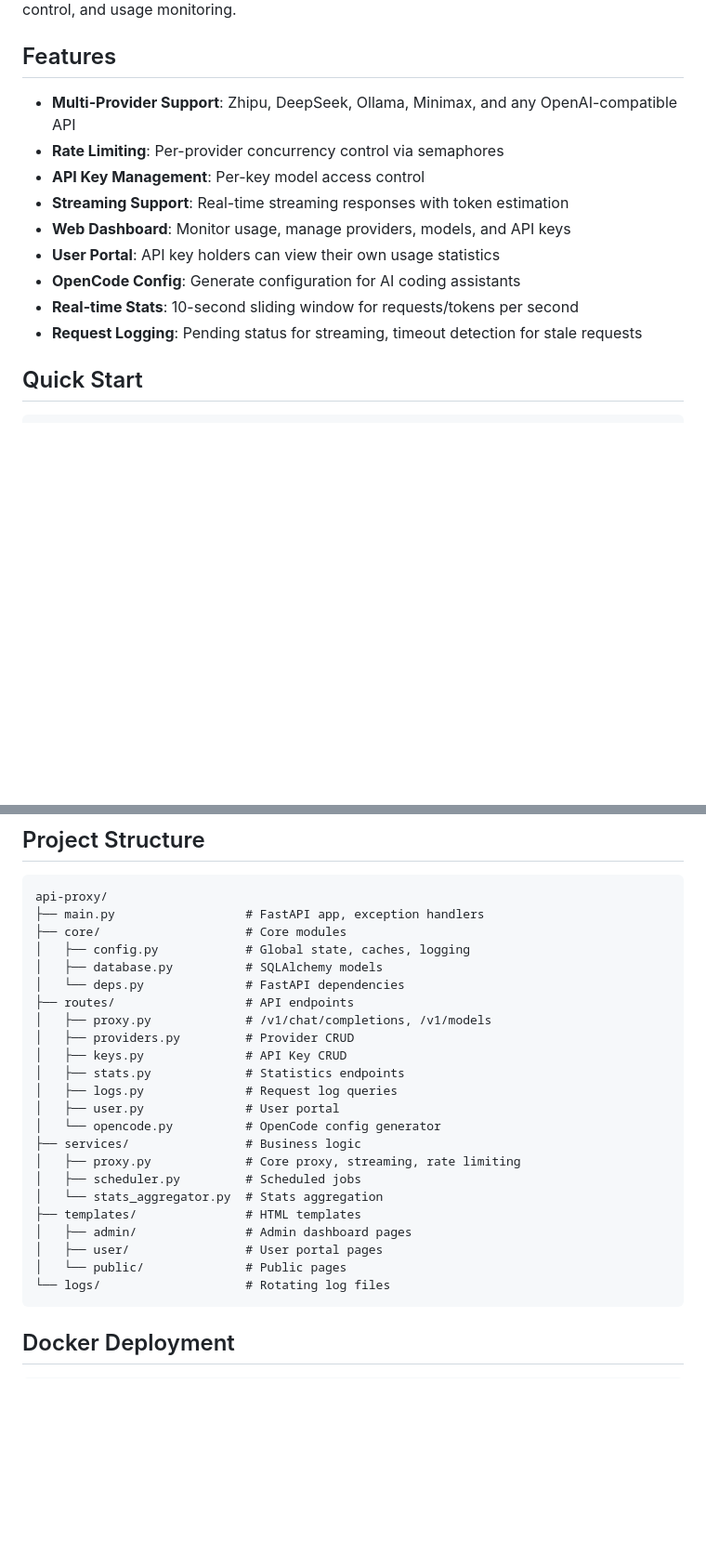
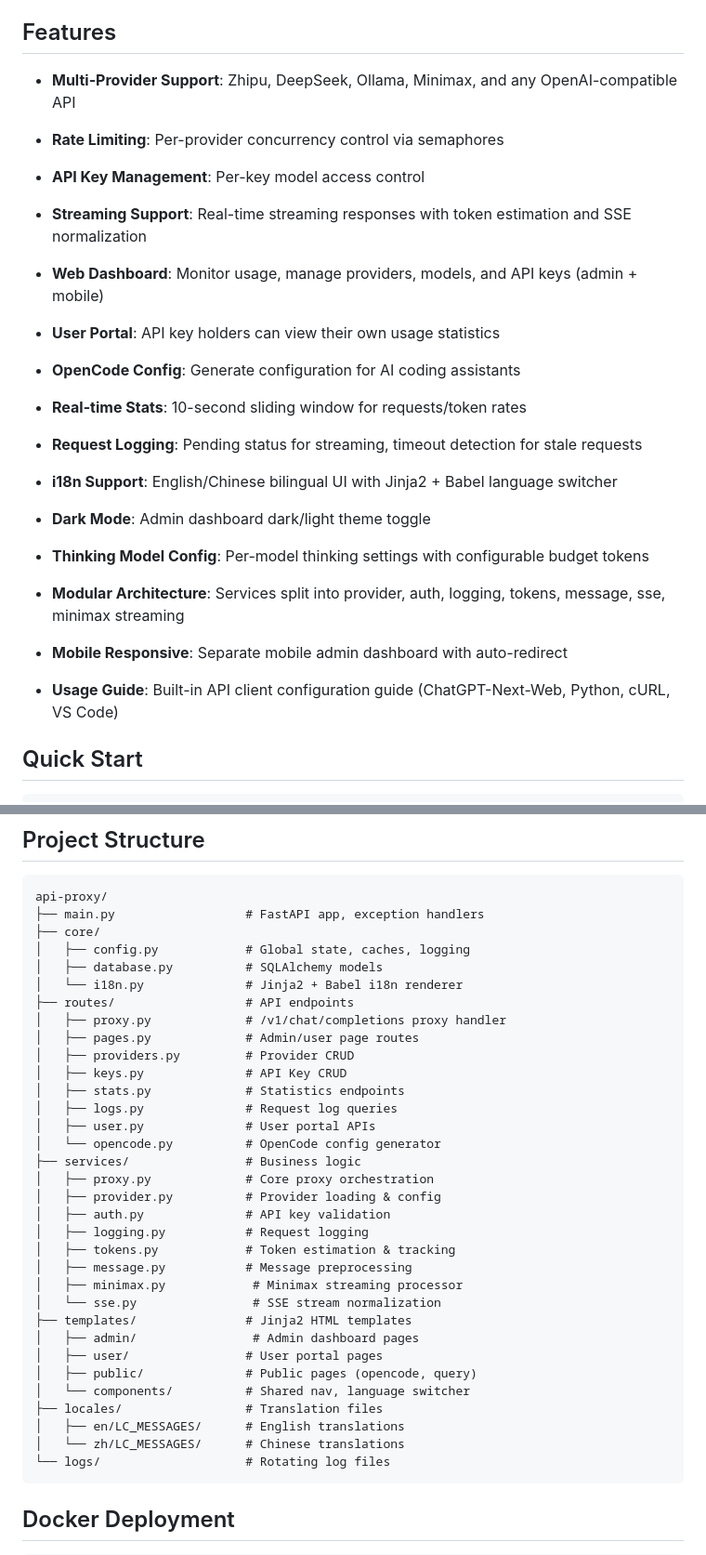
Before and after one commit to minhaozhang/ModelGate, a Markdown page: README.md, 2 parts joined by grey strips. Shown at 93% size. Drawn GitHub-style; blank space fills up the shorter version.

Commit message:
docs: update README with new features (i18n, modular architecture, thinking config)

````diff
--- a/README.md
+++ b/README.md
@@ -7,12 +7,23 @@ A FastAPI-based proxy server for LLM API requests with provider management, API
 - **Multi-Provider Support**: Zhipu, DeepSeek, Ollama, Minimax, and any OpenAI-compatible API
 - **Rate Limiting**: Per-provider concurrency control via semaphores
 - **API Key Management**: Per-key model access control
-- **Streaming Support**: Real-time streaming responses with token estimation
-- **Web Dashboard**: Monitor usage, manage providers, models, and API keys
+- **Streaming Support**: Real-time streaming responses with token estimation and SSE normalization
+- **Web Dashboard**: Monitor usage, manage providers, models, and API keys (admin + mobile)
 - **User Portal**: API key holders can view their own usage statistics
 - **OpenCode Config**: Generate configuration for AI coding assistants
-- **Real-time Stats**: 10-second sliding window for requests/tokens per second
+- **Real-time Stats**: 10-second sliding window for requests/token rates
 - **Request Logging**: Pending status for streaming, timeout detection for stale requests
+- **i18n Support**: English/Chinese bilingual UI with Jinja2 + Babel
+ language switcher
+- **Dark Mode**: Admin dashboard dark/light theme toggle
+- **Thinking Model Config**: Per-model thinking settings with configurable budget tokens
+- **Modular Architecture**: Services split into provider, auth, logging, tokens, message, sse, minimax
+ streaming
+- **Mobile Responsive**: Separate mobile admin dashboard with auto-redirect
+
+- **Usage Guide**: Built-in API client configuration guide (ChatGPT-Next-Web, Python, cURL, VS Code)
+
+
 
 ## Quick Start
 
@@ -98,26 +110,36 @@ Each provider has a `max_concurrent` setting (default: 3):
 ```
 api-proxy/
 ├── main.py                  # FastAPI app, exception handlers
-├── core/                    # Core modules
+├── core/
 │   ├── config.py            # Global state, caches, logging
 │   ├── database.py          # SQLAlchemy models
-│   └── deps.py              # FastAPI dependencies
+│   └── i18n.py              # Jinja2 + Babel i18n renderer
 ├── routes/                  # API endpoints
-│   ├── proxy.py             # /v1/chat/completions, /v1/models
+│   ├── proxy.py             # /v1/chat/completions proxy handler
+│   ├── pages.py             # Admin/user page routes
 │   ├── providers.py         # Provider CRUD
 │   ├── keys.py              # API Key CRUD
 │   ├── stats.py             # Statistics endpoints
 │   ├── logs.py              # Request log queries
-│   ├── user.py              # User portal
+│   ├── user.py              # User portal APIs
 │   └── opencode.py          # OpenCode config generator
 ├── services/                # Business logic
-│   ├── proxy.py             # Core proxy, streaming, rate limiting
-│   ├── scheduler.py         # Scheduled jobs
-│   └── stats_aggregator.py  # Stats aggregation
-├── templates/               # HTML templates
-│   ├── admin/               # Admin dashboard pages
+│   ├── proxy.py             # Core proxy orchestration
+│   ├── provider.py          # Provider loading & config
+│   ├── auth.py              # API key validation
+│   ├── logging.py           # Request logging
+│   ├── tokens.py            # Token estimation & tracking
+│   ├── message.py           # Message preprocessing
+│   ├── minimax.py            # Minimax streaming processor
+│   └── sse.py                # SSE stream normalization
+├── templates/               # Jinja2 HTML templates
+│   ├── admin/                # Admin dashboard pages
 │   ├── user/                # User portal pages
-│   └── public/              # Public pages
+│   ├── public/              # Public pages (opencode, query)
+│   └── components/          # Shared nav, language switcher
+├── locales/                 # Translation files
+│   ├── en/LC_MESSAGES/      # English translations
+│   └── zh/LC_MESSAGES/      # Chinese translations
 └── logs/                    # Rotating log files
 ```
 
````
Also changed, not shown: other parts of README.md (+1 -0 lines).
